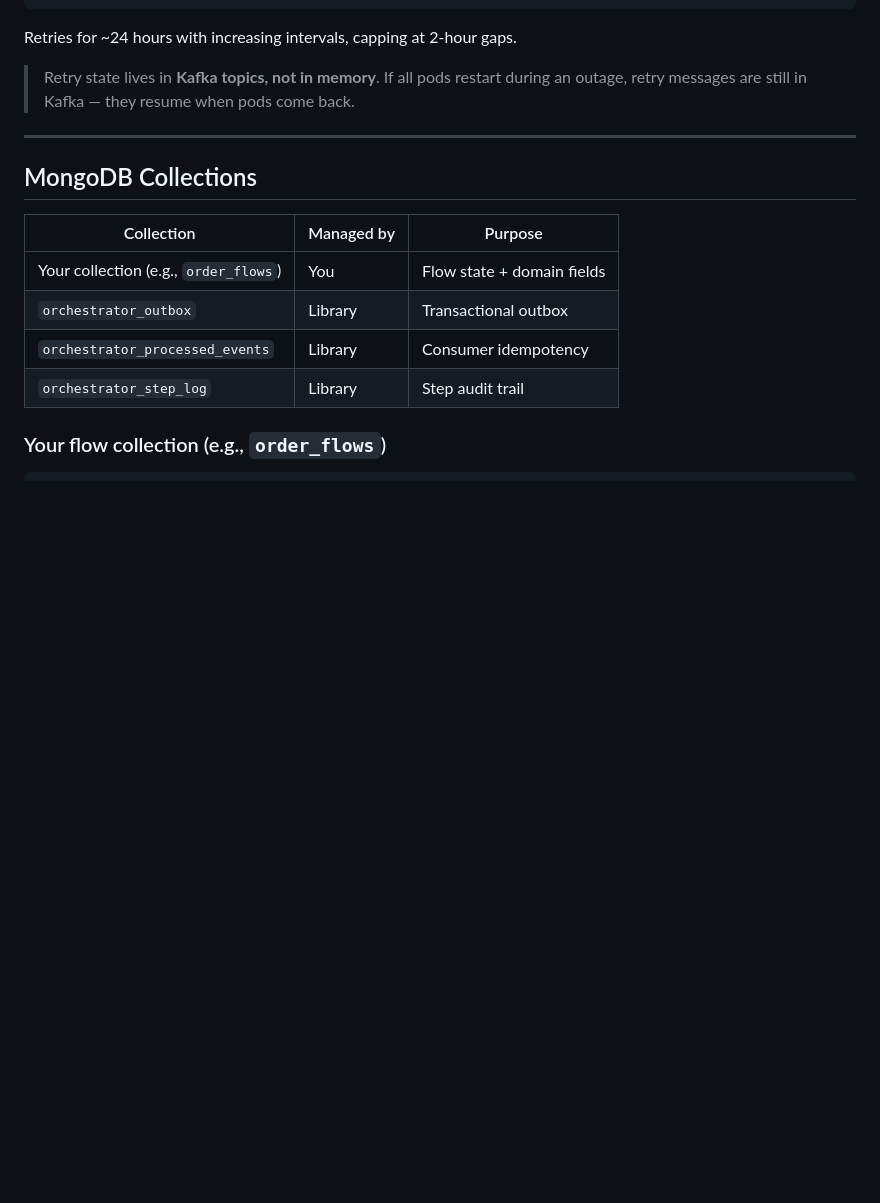
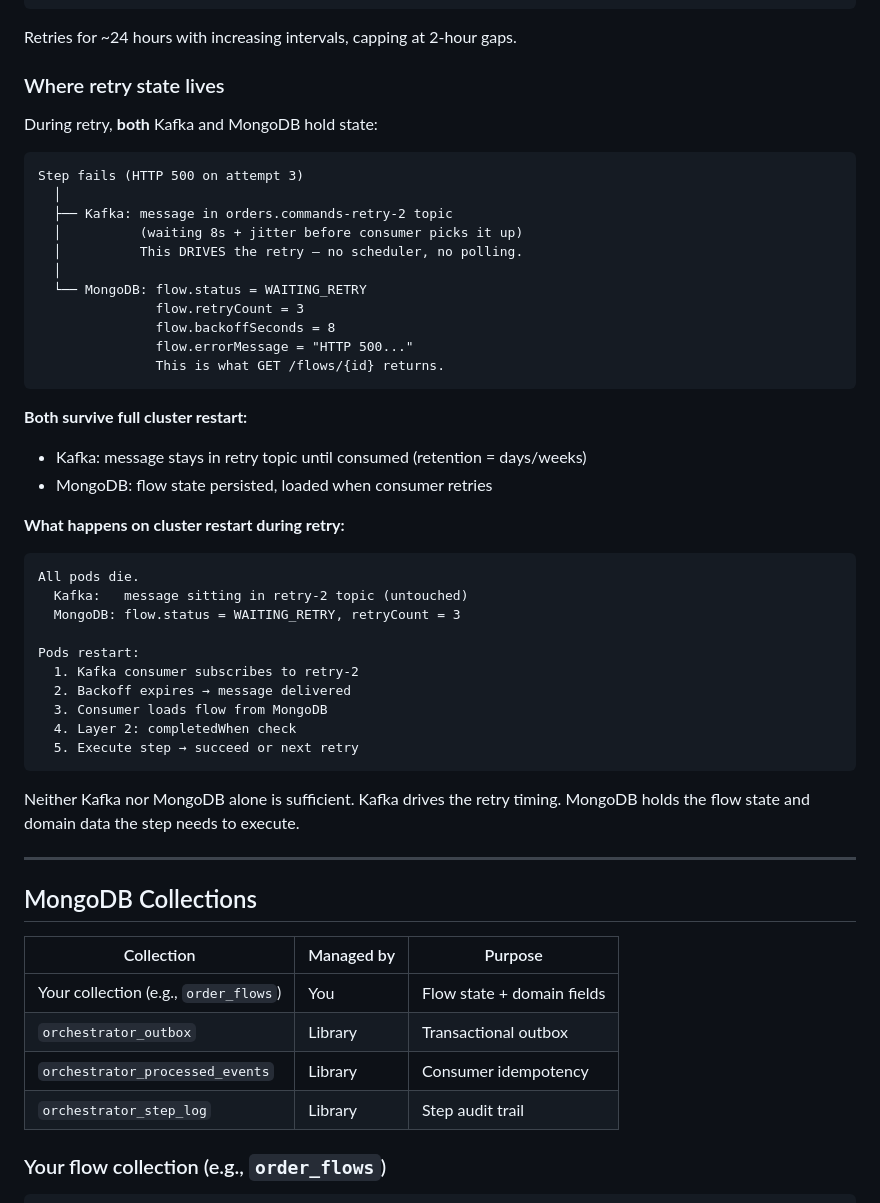
Before and after one commit to islammenshawy/spring-orchestrator, a Markdown page: orchestrator-starter/README.md, the part around the change. Drawn GitHub-style; blank space fills up the shorter version.

Commit message:
Document Kafka + MongoDB dual state during retry
New section: "Where retry state lives" explains that both systems
hold state during retry and why both are needed:
- Kafka: holds the message in retry topic (drives retry timing)
- MongoDB: holds flow state (status, retryCount, domain data)

Shows full cluster restart scenario: Kafka message survives in topic,
MongoDB flow state persisted, both resume when pods restart.

Co-Authored-By: Claude Opus 4.6 (1M context) <noreply@anthropic.com>

````diff
--- a/orchestrator-starter/README.md
+++ b/orchestrator-starter/README.md
@@ -669,7 +669,43 @@ orchestrator.retry:
 ```
 Retries for ~24 hours with increasing intervals, capping at 2-hour gaps.
 
-> Retry state lives in **Kafka topics, not in memory**. If all pods restart during an outage, retry messages are still in Kafka — they resume when pods come back.
+### Where retry state lives
+
+During retry, **both** Kafka and MongoDB hold state:
+
+```
+Step fails (HTTP 500 on attempt 3)
+  │
+  ├── Kafka: message in orders.commands-retry-2 topic
+  │          (waiting 8s + jitter before consumer picks it up)
+  │          This DRIVES the retry — no scheduler, no polling.
+  │
+  └── MongoDB: flow.status = WAITING_RETRY
+               flow.retryCount = 3
+               flow.backoffSeconds = 8
+               flow.errorMessage = "HTTP 500..."
+               This is what GET /flows/{id} returns.
+```
+
+**Both survive full cluster restart:**
+- Kafka: message stays in retry topic until consumed (retention = days/weeks)
+- MongoDB: flow state persisted, loaded when consumer retries
+
+**What happens on cluster restart during retry:**
+```
+All pods die.
+  Kafka:   message sitting in retry-2 topic (untouched)
+  MongoDB: flow.status = WAITING_RETRY, retryCount = 3
+
+Pods restart:
+  1. Kafka consumer subscribes to retry-2
+  2. Backoff expires → message delivered
+  3. Consumer loads flow from MongoDB
+  4. Layer 2: completedWhen check
+  5. Execute step → succeed or next retry
+```
+
+Neither Kafka nor MongoDB alone is sufficient. Kafka drives the retry timing. MongoDB holds the flow state and domain data the step needs to execute.
 
 ---
 
````
